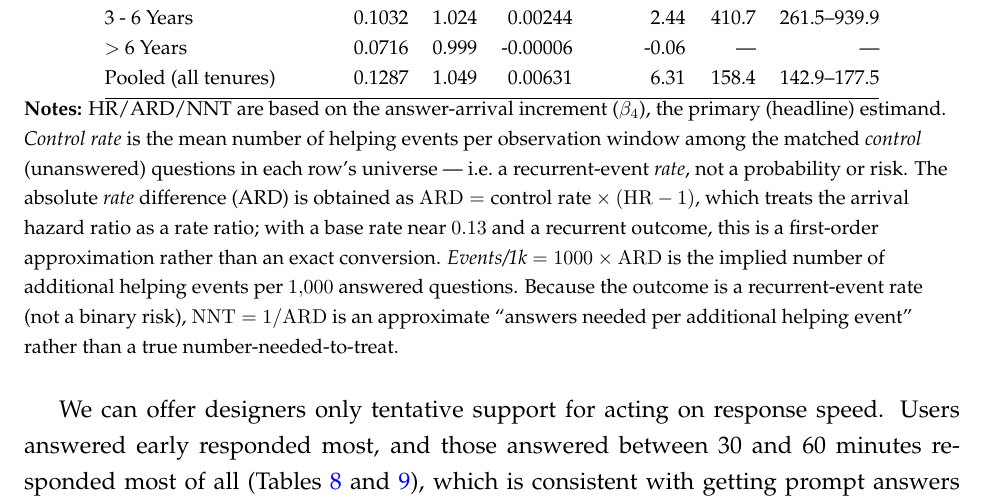
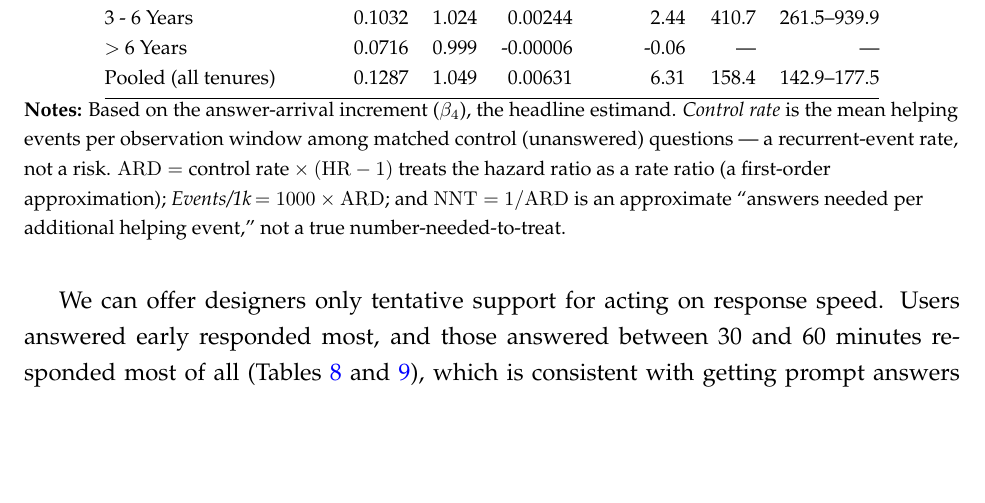
Before and after one commit to svenprue/prosocial-status-online-community, a LaTeX paper (main.tex, which reads analysis/output_tables/absolute_effects.tex): part of page 38 of 56, cut so that both start at the same text, the shorter picture padded with empty space. Compiled offline with pdfLaTeX; a missing bibliography style is replaced by a similar one.

Commit message:
Shorten Table 10 notes (absolute effects / NNT)
Cut the notes from ~145 to ~65 words: keep the beta_4 basis, column
definitions, and the two load-bearing caveats (control rate is a rate
not a risk; ARD/NNT are first-order approximations). Drop the redundant
base-rate aside and repeated recurrent-event qualifiers.

Co-Authored-By: Claude Opus 4.8 <noreply@anthropic.com>

```diff
--- a/analysis/output_tables/absolute_effects.tex
+++ b/analysis/output_tables/absolute_effects.tex
@@ -21,6 +21,6 @@ Pooled (all tenures) & 0.1287 & 1.049 & 0.00631 & 6.31 & 158.4 & 142.9--177.5 \\
 \begin{minipage}{\linewidth}
 \footnotesize
 \raggedright
-\textbf{Notes:} HR/ARD/NNT are based on the answer-arrival increment ($\beta_4$), the primary (headline) estimand. \emph{Control rate} is the mean number of helping events per observation window among the matched \emph{control} (unanswered) questions in each row's universe --- i.e.\ a recurrent-event \emph{rate}, not a probability or risk. The absolute \emph{rate} difference (ARD) is obtained as $\mathrm{ARD} = \text{control rate}\times(\mathrm{HR}-1)$, which treats the arrival hazard ratio as a rate ratio; with a base rate near $0.13$ and a recurrent outcome, this is a first-order approximation rather than an exact conversion. \emph{Events/1k} $= 1000\times\mathrm{ARD}$ is the implied number of additional helping events per $1{,}000$ answered questions. Because the outcome is a recurrent-event rate (not a binary risk), $\mathrm{NNT}=1/\mathrm{ARD}$ is an approximate ``answers needed per additional helping event'' rather than a true number-needed-to-treat.
+\textbf{Notes:} Based on the answer-arrival increment ($\beta_4$), the headline estimand. \emph{Control rate} is the mean helping events per observation window among matched control (unanswered) questions --- a recurrent-event rate, not a risk. $\mathrm{ARD}=\text{control rate}\times(\mathrm{HR}-1)$ treats the hazard ratio as a rate ratio (a first-order approximation); \emph{Events/1k}$\,=1000\times\mathrm{ARD}$; and $\mathrm{NNT}=1/\mathrm{ARD}$ is an approximate ``answers needed per additional helping event,'' not a true number-needed-to-treat.
 \end{minipage}
 \end{table}
```
